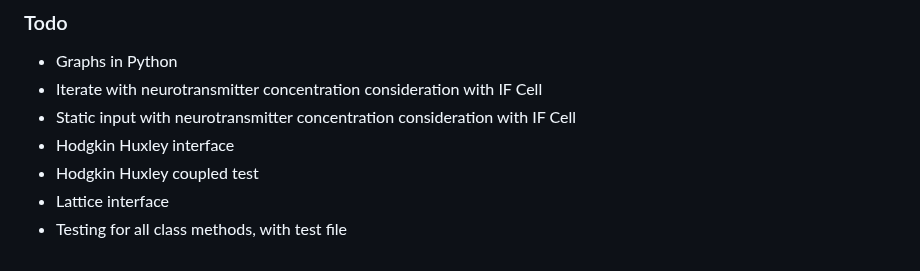
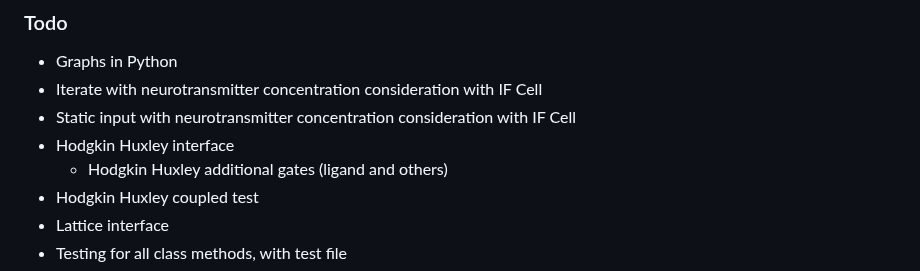
Before and after one commit to NikhilMukraj/spiking-neural-networks, a Markdown page: docs_interface.md, the part around the change. GitHub-like rendering.

```diff
--- a/docs_interface.md
+++ b/docs_interface.md
@@ -292,6 +292,7 @@ create_cell_grid(
 - Iterate with neurotransmitter concentration consideration with IF Cell
 - Static input with neurotransmitter concentration consideration with IF Cell
 - Hodgkin Huxley interface
+  - Hodgkin Huxley additional gates (ligand and others)
 - Hodgkin Huxley coupled test
 - Lattice interface
 - Testing for all class methods, with test file
```
